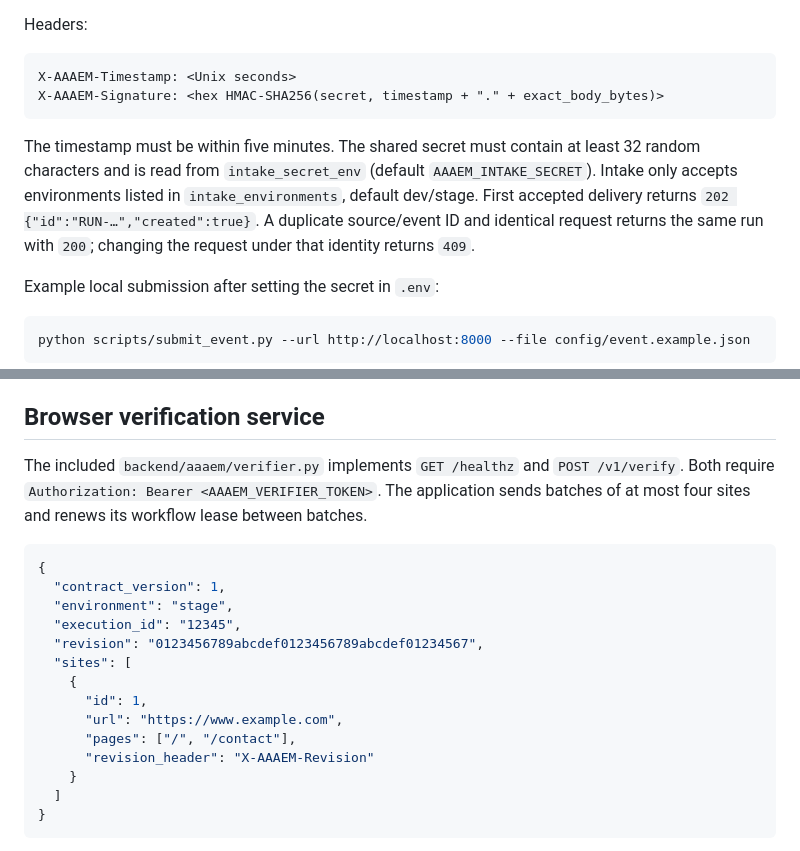
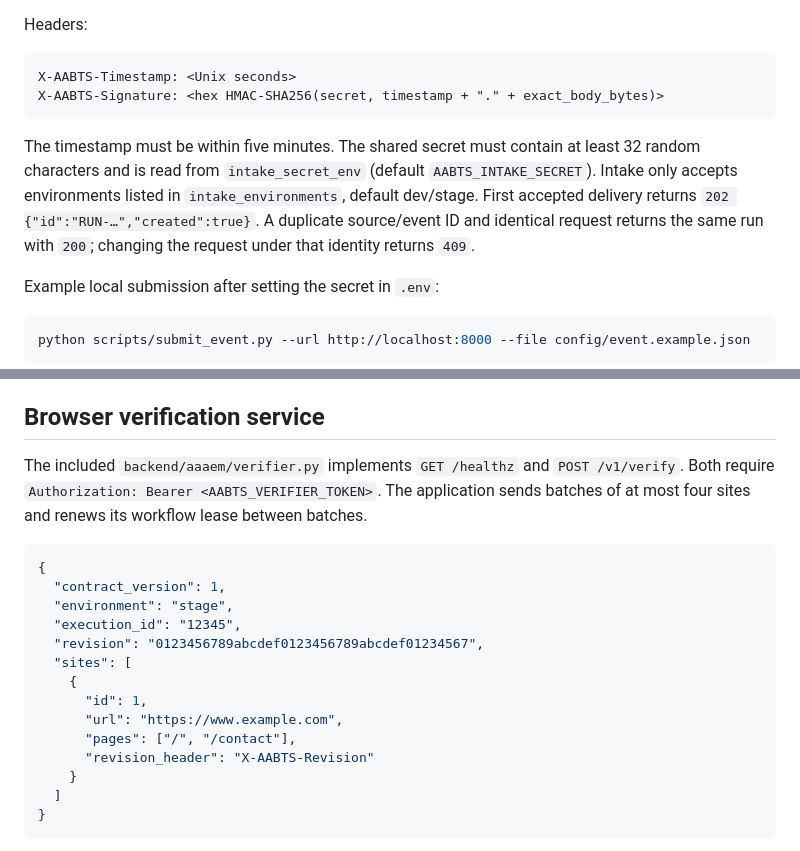
Before and after one commit to ramkarthik77/agentic-platform, a Markdown page: docs/INTEGRATION_CONTRACTS.md, 2 parts joined by grey strips. Drawn GitHub-style.

Commit message:
Rebrand AABTS product-facing references in docs/INTEGRATION_CONTRACTS.md

````diff
--- a/docs/INTEGRATION_CONTRACTS.md
+++ b/docs/INTEGRATION_CONTRACTS.md
@@ -25,11 +25,11 @@ Sources: `cloud_manager`, `monitoring`, `teams`, `scheduler`. Requests use the s
 Headers:
 
 ```text
-X-AAAEM-Timestamp: <Unix seconds>
-X-AAAEM-Signature: <hex HMAC-SHA256(secret, timestamp + "." + exact_body_bytes)>
+X-AABTS-Timestamp: <Unix seconds>
+X-AABTS-Signature: <hex HMAC-SHA256(secret, timestamp + "." + exact_body_bytes)>
 ```
 
-The timestamp must be within five minutes. The shared secret must contain at least 32 random characters and is read from `intake_secret_env` (default `AAAEM_INTAKE_SECRET`). Intake only accepts environments listed in `intake_environments`, default dev/stage. First accepted delivery returns `202 {"id":"RUN-…","created":true}`. A duplicate source/event ID and identical request returns the same run with `200`; changing the request under that identity returns `409`.
+The timestamp must be within five minutes. The shared secret must contain at least 32 random characters and is read from `intake_secret_env` (default `AABTS_INTAKE_SECRET`). Intake only accepts environments listed in `intake_environments`, default dev/stage. First accepted delivery returns `202 {"id":"RUN-…","created":true}`. A duplicate source/event ID and identical request returns the same run with `200`; changing the request under that identity returns `409`.
 
 Example local submission after setting the secret in `.env`:
 
@@ -108,7 +108,7 @@ Use the native `verification` driver for browser results; the generic read bridg
 
 ## Browser verification service
 
-The included `backend/aaaem/verifier.py` implements `GET /healthz` and `POST /v1/verify`. Both require `Authorization: Bearer <AAAEM_VERIFIER_TOKEN>`. The application sends batches of at most four sites and renews its workflow lease between batches.
+The included `backend/aaaem/verifier.py` implements `GET /healthz` and `POST /v1/verify`. Both require `Authorization: Bearer <AABTS_VERIFIER_TOKEN>`. The application sends batches of at most four sites and renews its workflow lease between batches.
 
 ```json
 {
@@ -121,7 +121,7 @@ The included `backend/aaaem/verifier.py` implements `GET /healthz` and `POST /v1
       "id": 1,
       "url": "https://www.example.com",
       "pages": ["/", "/contact"],
-      "revision_header": "X-AAAEM-Revision"
+      "revision_header": "X-AABTS-Revision"
     }
   ]
 }
````
